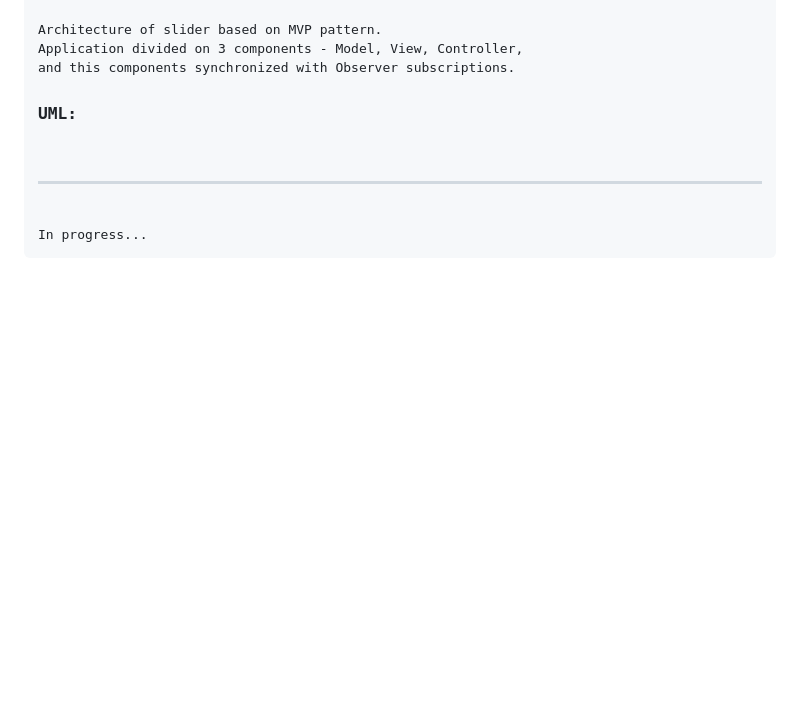
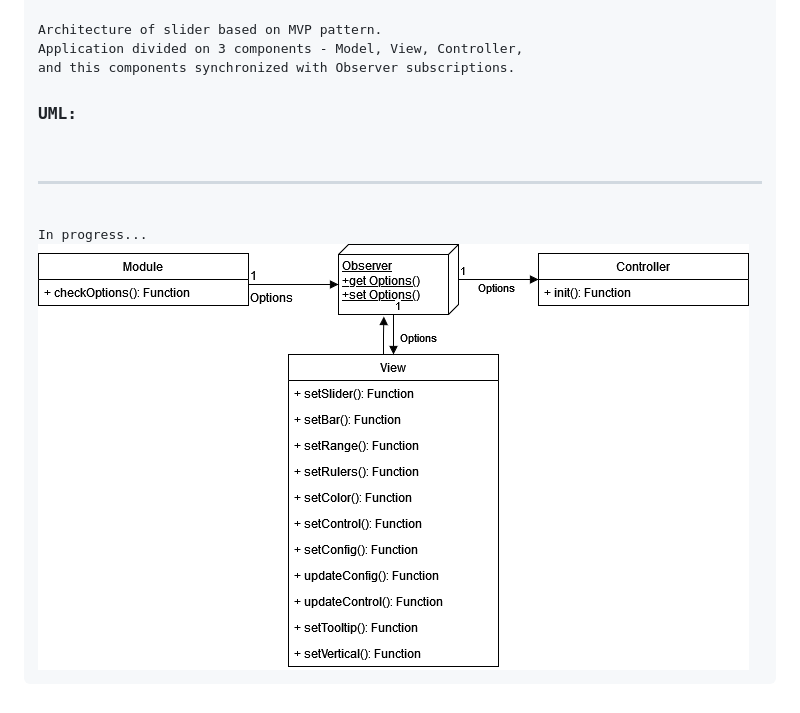
Before and after one commit to eclipsemode/Range-slider-app, a Markdown page: README.md, the part around the change. Drawn GitHub-style; pictures changed too: __images__/diagram.png (added); blank space fills up the shorter version.

Commit message:
diagram created

```diff
--- a/README.md
+++ b/README.md
@@ -106,3 +106,4 @@ and this components synchronized with <code>Observer</code> subscriptions.
 <h3>UML:</h3>
 <hr>
 In progress...
+<img src="__images__/diagram.png" alt="diagram">
```
Also changed, not shown: 4 other files.
